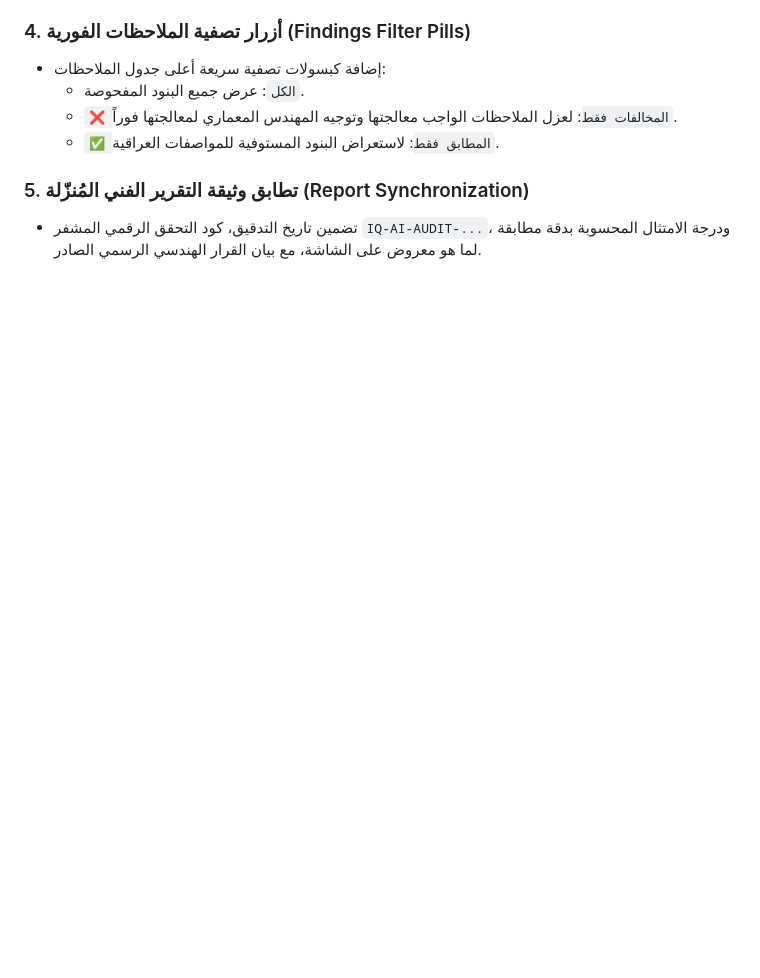
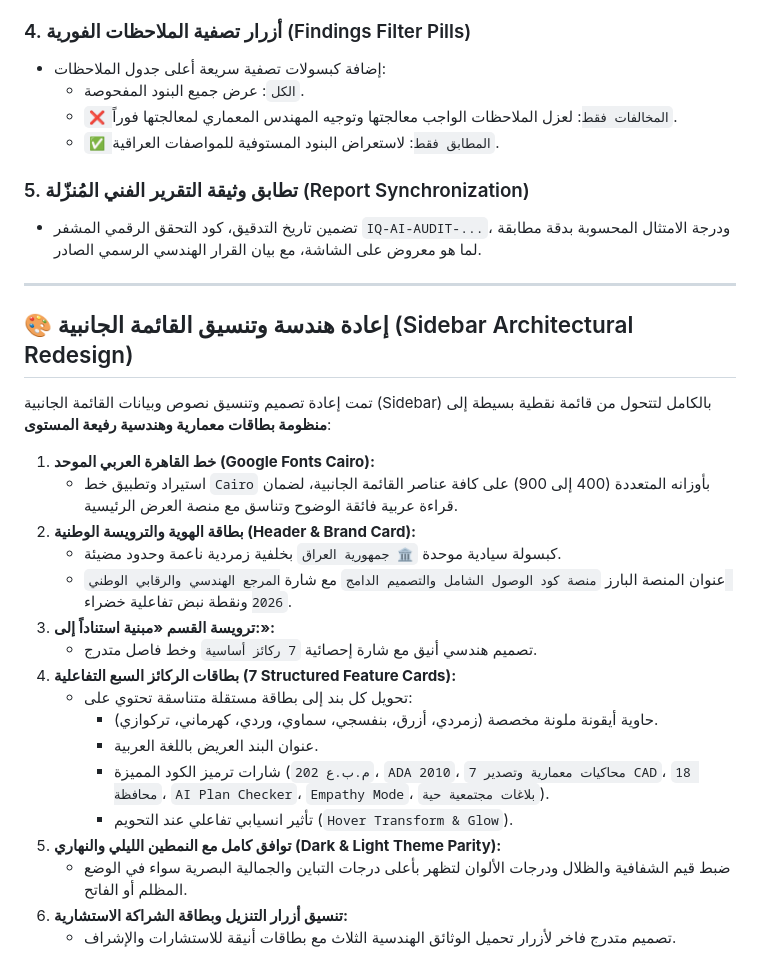
Before and after one commit to DrAhmedLouay/iraqi-accessibility-platform, a Markdown page: walkthrough.md, the part around the change. Rendered like a GitHub page; blank space fills up the shorter version.

Commit message:
Docs: Update walkthrough with sidebar architectural redesign

```diff
--- a/walkthrough.md
+++ b/walkthrough.md
@@ -202,3 +202,27 @@
 
 ### 5. تطابق وثيقة التقرير الفني المُنزّلة (Report Synchronization)
 - تضمين تاريخ التدقيق، كود التحقق الرقمي المشفر `IQ-AI-AUDIT-...`، ودرجة الامتثال المحسوبة بدقة مطابقة لما هو معروض على الشاشة، مع بيان القرار الهندسي الرسمي الصادر.
+
+---
+
+## 🎨 إعادة هندسة وتنسيق القائمة الجانبية (Sidebar Architectural Redesign)
+
+تمت إعادة تصميم وتنسيق نصوص وبيانات القائمة الجانبية (Sidebar) بالكامل لتتحول من قائمة نقطية بسيطة إلى **منظومة بطاقات معمارية وهندسية رفيعة المستوى**:
+
+1. **خط القاهرة العربي الموحد (Google Fonts Cairo):**
+   - استيراد وتطبيق خط `Cairo` بأوزانه المتعددة (400 إلى 900) على كافة عناصر القائمة الجانبية، لضمان قراءة عربية فائقة الوضوح وتناسق مع منصة العرض الرئيسية.
+2. **بطاقة الهوية والترويسة الوطنية (Header & Brand Card):**
+   - كبسولة سيادية موحدة `🏛️ جمهورية العراق` بخلفية زمردية ناعمة وحدود مضيئة.
+   - عنوان المنصة البارز `منصة كود الوصول الشامل والتصميم الدامج` مع شارة `المرجع الهندسي والرقابي الوطني 2026` ونقطة نبض تفاعلية خضراء.
+3. **ترويسة القسم «مبنية استناداً إلى:»:**
+   - تصميم هندسي أنيق مع شارة إحصائية `7 ركائز أساسية` وخط فاصل متدرج.
+4. **بطاقات الركائز السبع التفاعلية (7 Structured Feature Cards):**
+   - تحويل كل بند إلى بطاقة مستقلة متناسقة تحتوي على:
+     - حاوية أيقونة ملونة مخصصة (زمردي، أزرق، بنفسجي، سماوي، وردي، كهرماني، تركوازي).
+     - عنوان البند العريض باللغة العربية.
+     - شارات ترميز الكود المميزة (`م.ب.ع 202`، `ADA 2010`، `7 محاكيات معمارية وتصدير CAD`، `18 محافظة`، `AI Plan Checker`، `Empathy Mode`، `بلاغات مجتمعية حية`).
+     - تأثير انسيابي تفاعلي عند التحويم (`Hover Transform & Glow`).
+5. **توافق كامل مع النمطين الليلي والنهاري (Dark & Light Theme Parity):**
+   - ضبط قيم الشفافية والظلال ودرجات الألوان لتظهر بأعلى درجات التباين والجمالية البصرية سواء في الوضع المظلم أو الفاتح.
+6. **تنسيق أزرار التنزيل وبطاقة الشراكة الاستشارية:**
+   - تصميم متدرج فاخر لأزرار تحميل الوثائق الهندسية الثلاث مع بطاقات أنيقة للاستشارات والإشراف.
```
